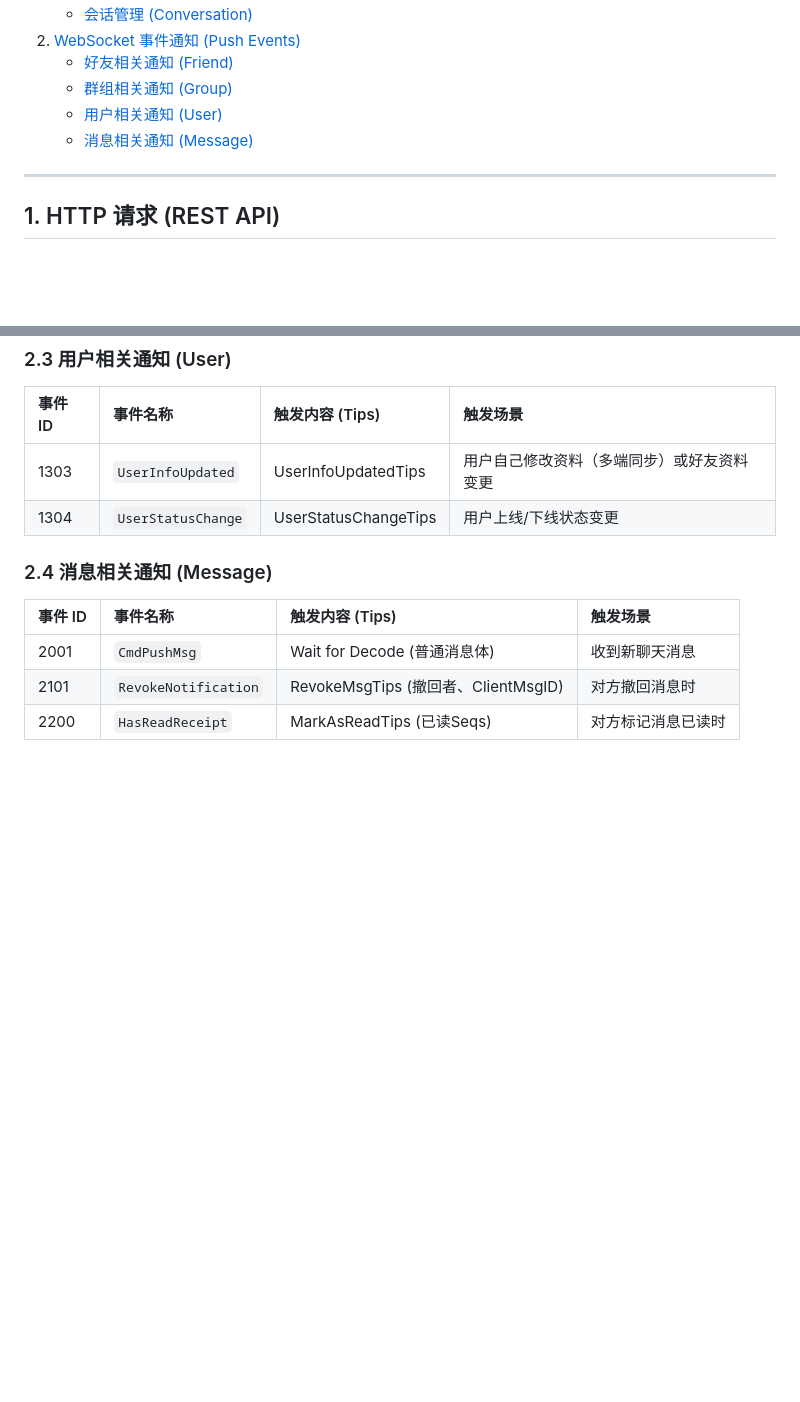
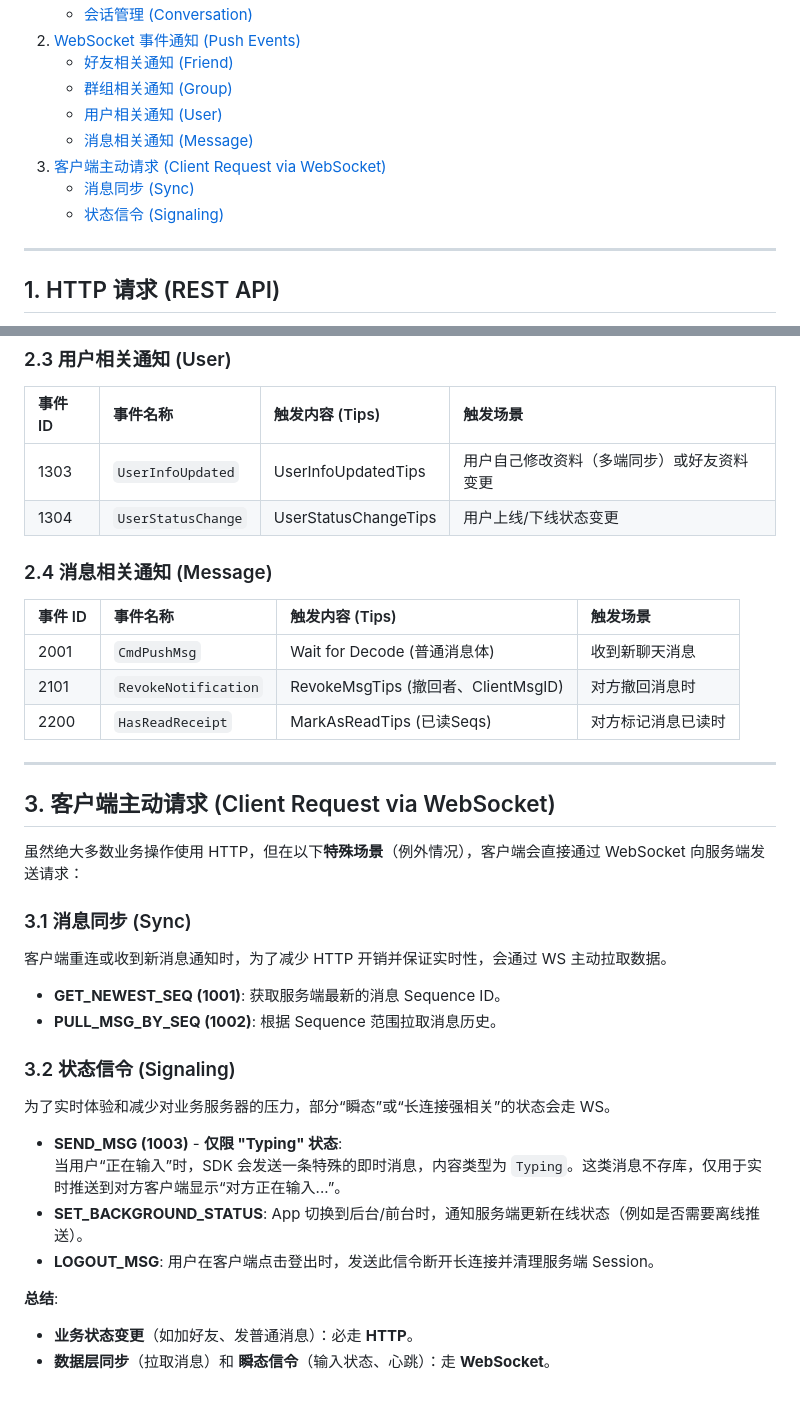
Before and after one commit to WooW-bot/im_sdk_plugin, a Markdown page: OpenIM_API_and_WebSocket_Docs.md, 2 parts joined by grey strips. Drawn GitHub-style; blank space fills up the shorter version.

Commit message:
更新文档

```diff
--- a/OpenIM_API_and_WebSocket_Docs.md
+++ b/OpenIM_API_and_WebSocket_Docs.md
@@ -17,6 +17,9 @@
     *   [群组相关通知 (Group)](#22-群组相关通知-group)
     *   [用户相关通知 (User)](#23-用户相关通知-user)
     *   [消息相关通知 (Message)](#24-消息相关通知-message)
+3.  [客户端主动请求 (Client Request via WebSocket)](#3-客户端主动请求-client-request-via-websocket)
+    *   [消息同步 (Sync)](#31-消息同步-sync)
+    *   [状态信令 (Signaling)](#32-状态信令-signaling)
 
 ---
 
@@ -217,3 +220,29 @@
 | 2001 | `CmdPushMsg` | Wait for Decode (普通消息体) | 收到新聊天消息 |
 | 2101 | `RevokeNotification` | RevokeMsgTips (撤回者、ClientMsgID) | 对方撤回消息时 |
 | 2200 | `HasReadReceipt` | MarkAsReadTips (已读Seqs) | 对方标记消息已读时 |
+
+---
+
+## 3. 客户端主动请求 (Client Request via WebSocket)
+
+虽然绝大多数业务操作使用 HTTP，但在以下**特殊场景**（例外情况），客户端会直接通过 WebSocket 向服务端发送请求：
+
+### 3.1 消息同步 (Sync)
+客户端重连或收到新消息通知时，为了减少 HTTP 开销并保证实时性，会通过 WS 主动拉取数据。
+
+*   **GET_NEWEST_SEQ (1001)**: 获取服务端最新的消息 Sequence ID。
+*   **PULL_MSG_BY_SEQ (1002)**: 根据 Sequence 范围拉取消息历史。
+
+### 3.2 状态信令 (Signaling)
+为了实时体验和减少对业务服务器的压力，部分“瞬态”或“长连接强相关”的状态会走 WS。
+
+*   **SEND_MSG (1003)** - **仅限 "Typing" 状态**:
+    当用户“正在输入”时，SDK 会发送一条特殊的即时消息，内容类型为 `Typing`。这类消息不存库，仅用于实时推送到对方客户端显示“对方正在输入...”。
+*   **SET_BACKGROUND_STATUS**:
+    App 切换到后台/前台时，通知服务端更新在线状态（例如是否需要离线推送）。
+*   **LOGOUT_MSG**:
+    用户在客户端点击登出时，发送此信令断开长连接并清理服务端 Session。
+
+**总结**:
+*   **业务状态变更**（如加好友、发普通消息）：必走 **HTTP**。
+*   **数据层同步**（拉取消息）和 **瞬态信令**（输入状态、心跳）：走 **WebSocket**。
```
